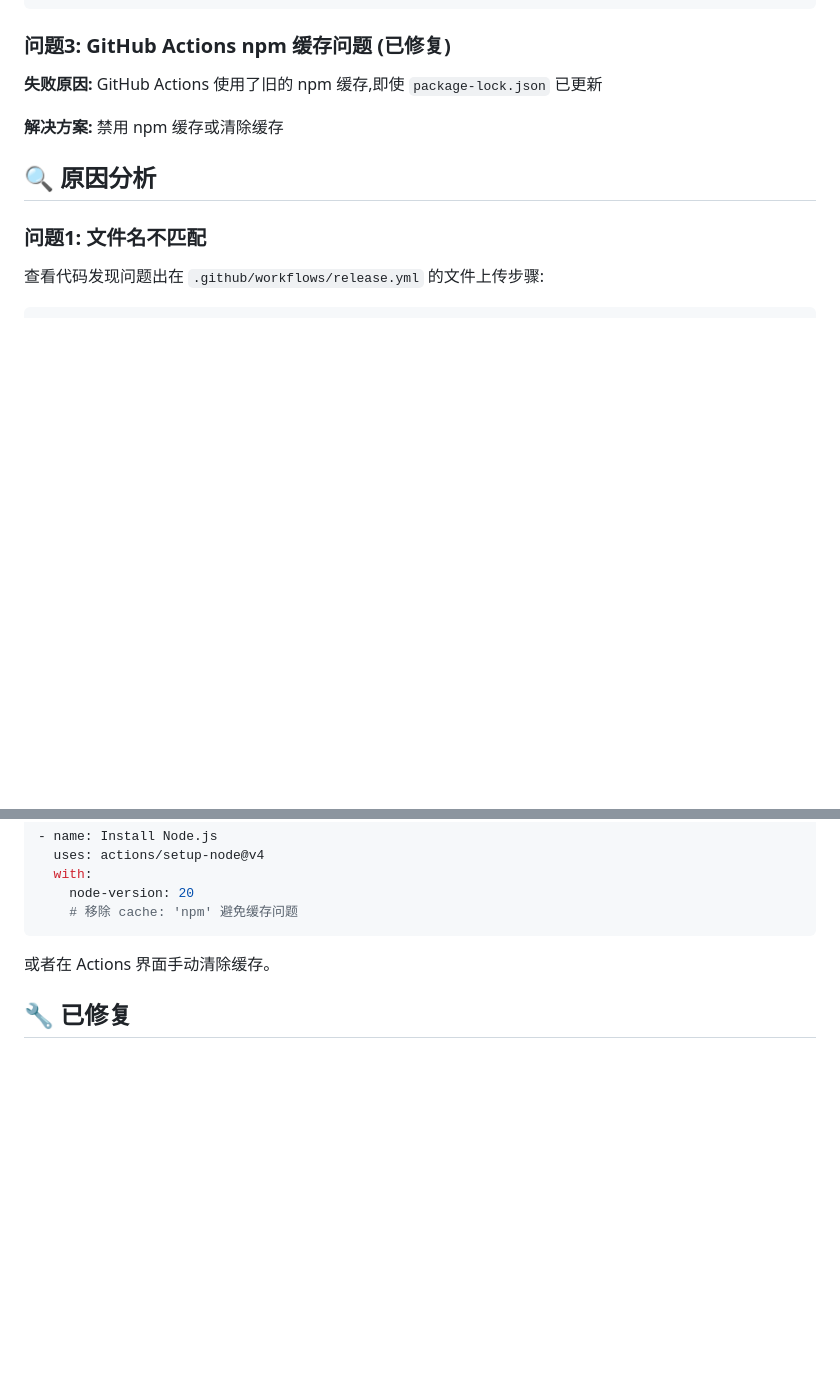
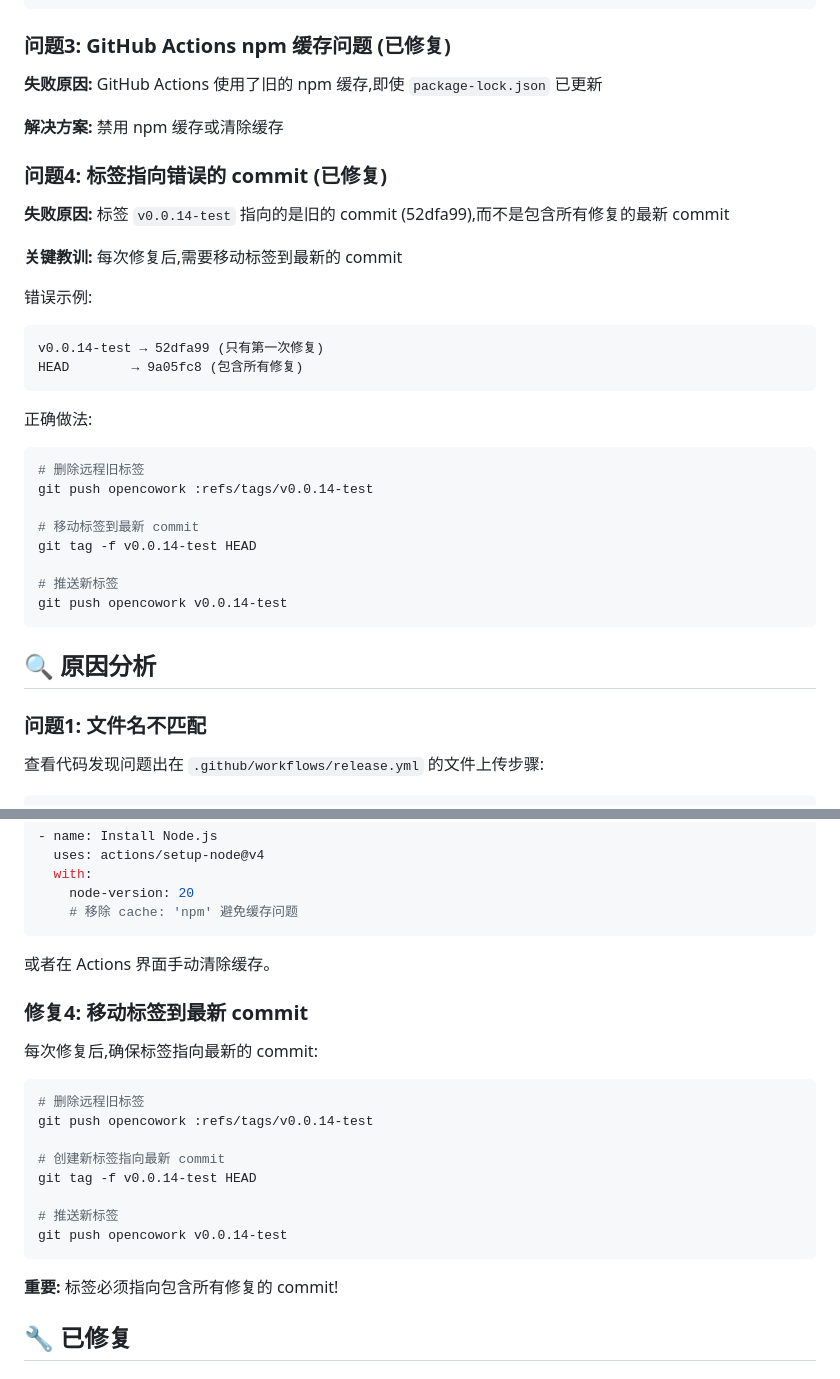
Before and after one commit to shileima/opencowork, a Markdown page: docs/AUTO_UPDATE_TROUBLESHOOTING.md, 2 parts joined by grey strips. Rendered like a GitHub page; blank space fills up the shorter version.

Commit message:
docs: 记录标签位置问题和解决方案

````diff
--- a/docs/AUTO_UPDATE_TROUBLESHOOTING.md
+++ b/docs/AUTO_UPDATE_TROUBLESHOOTING.md
@@ -23,6 +23,30 @@ package-lock.json or npm-shrinkwrap.json are in sync.
 **失败原因:** GitHub Actions 使用了旧的 npm 缓存,即使 `package-lock.json` 已更新
 
 **解决方案:** 禁用 npm 缓存或清除缓存
+
+### 问题4: 标签指向错误的 commit (已修复)
+
+**失败原因:** 标签 `v0.0.14-test` 指向的是旧的 commit (52dfa99),而不是包含所有修复的最新 commit
+
+**关键教训:** 每次修复后,需要移动标签到最新的 commit
+
+错误示例:
+```
+v0.0.14-test → 52dfa99 (只有第一次修复)
+HEAD        → 9a05fc8 (包含所有修复)
+```
+
+正确做法:
+```bash
+# 删除远程旧标签
+git push opencowork :refs/tags/v0.0.14-test
+
+# 移动标签到最新 commit
+git tag -f v0.0.14-test HEAD
+
+# 推送新标签
+git push opencowork v0.0.14-test
+```
 
 ## 🔍 原因分析
 
@@ -89,6 +113,23 @@ git push opencowork v0.0.14-test
 
 或者在 Actions 界面手动清除缓存。
 
+### 修复4: 移动标签到最新 commit
+
+每次修复后,确保标签指向最新的 commit:
+
+```bash
+# 删除远程旧标签
+git push opencowork :refs/tags/v0.0.14-test
+
+# 创建新标签指向最新 commit
+git tag -f v0.0.14-test HEAD
+
+# 推送新标签
+git push opencowork v0.0.14-test
+```
+
+**重要:** 标签必须指向包含所有修复的 commit!
+
 ## 🔧 已修复
 
 ### 第一次修复 (文件名匹配)
````
Also changed, not shown: other parts of docs/AUTO_UPDATE_TROUBLESHOOTING.md (+14 -0 lines).
